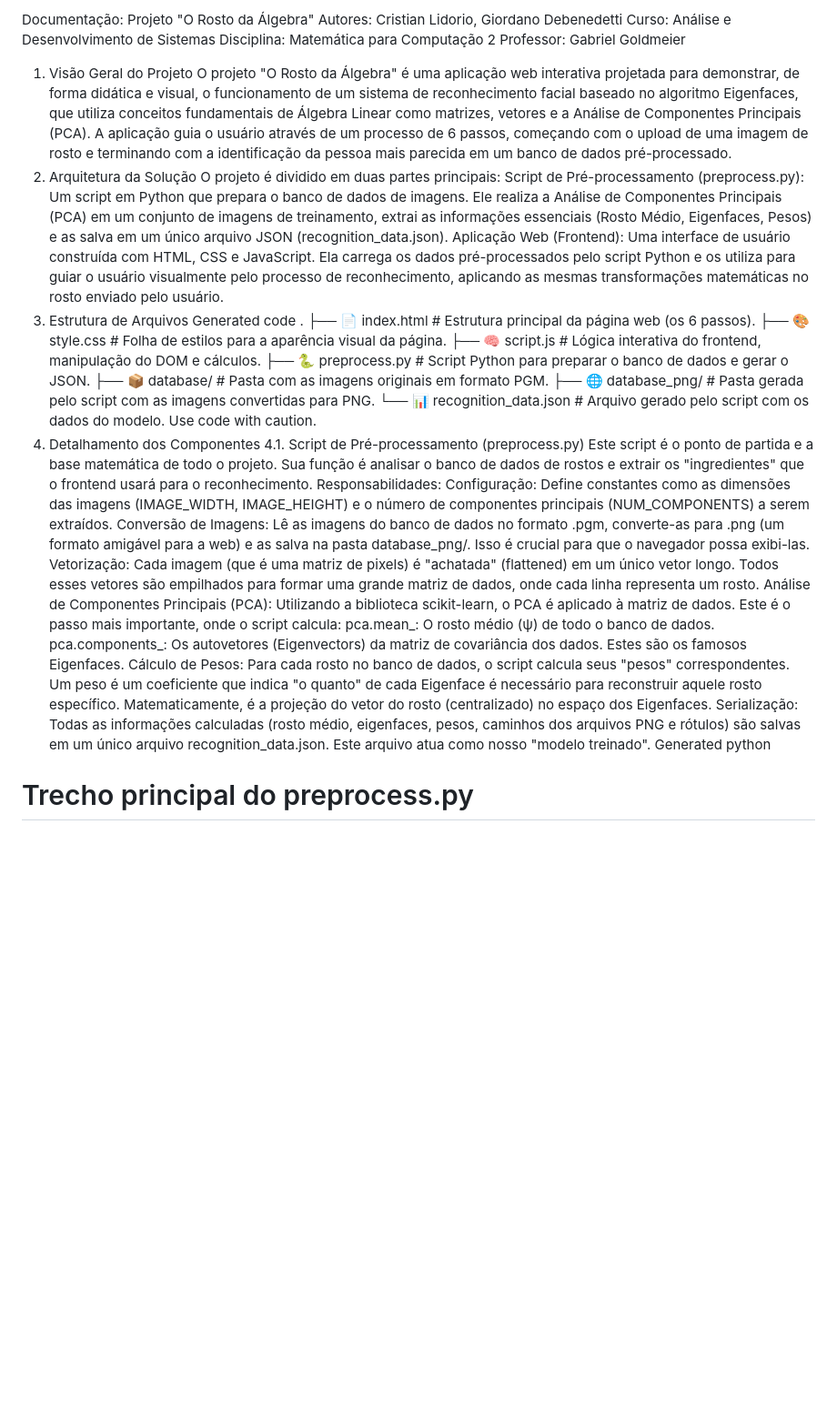
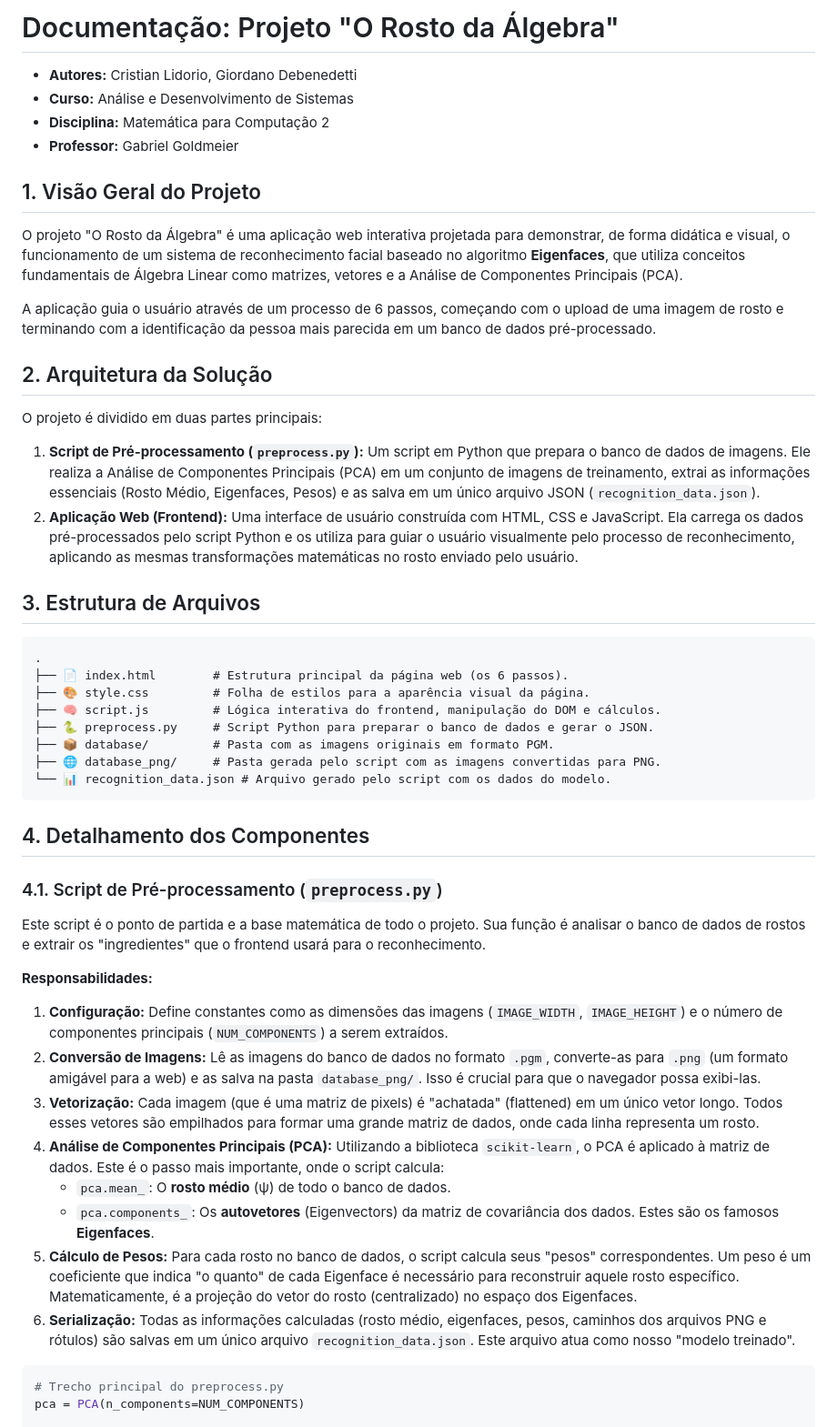
Before and after one commit to funkymonks21/ReconhecimentoFacialIFRS, a Markdown page: README.md, the part around the change printed below. Shown: that part at 91% size. Drawn GitHub-style; blank space fills up the shorter version.

````diff
--- a/README.md
+++ b/README.md
@@ -1,17 +1,28 @@
-Documentação: Projeto "O Rosto da Álgebra"
-Autores: Cristian Lidorio, Giordano Debenedetti
-Curso: Análise e Desenvolvimento de Sistemas
-Disciplina: Matemática para Computação 2
-Professor: Gabriel Goldmeier
-1. Visão Geral do Projeto
-O projeto "O Rosto da Álgebra" é uma aplicação web interativa projetada para demonstrar, de forma didática e visual, o funcionamento de um sistema de reconhecimento facial baseado no algoritmo Eigenfaces, que utiliza conceitos fundamentais de Álgebra Linear como matrizes, vetores e a Análise de Componentes Principais (PCA).
+# Documentação: Projeto "O Rosto da Álgebra"
+
+- **Autores:** Cristian Lidorio, Giordano Debenedetti
+- **Curso:** Análise e Desenvolvimento de Sistemas
+- **Disciplina:** Matemática para Computação 2
+- **Professor:** Gabriel Goldmeier
+
+## 1. Visão Geral do Projeto
+
+O projeto "O Rosto da Álgebra" é uma aplicação web interativa projetada para demonstrar, de forma didática e visual, o funcionamento de um sistema de reconhecimento facial baseado no algoritmo **Eigenfaces**, que utiliza conceitos fundamentais de Álgebra Linear como matrizes, vetores e a Análise de Componentes Principais (PCA).
+
 A aplicação guia o usuário através de um processo de 6 passos, começando com o upload de uma imagem de rosto e terminando com a identificação da pessoa mais parecida em um banco de dados pré-processado.
-2. Arquitetura da Solução
+
+## 2. Arquitetura da Solução
+
 O projeto é dividido em duas partes principais:
-Script de Pré-processamento (preprocess.py): Um script em Python que prepara o banco de dados de imagens. Ele realiza a Análise de Componentes Principais (PCA) em um conjunto de imagens de treinamento, extrai as informações essenciais (Rosto Médio, Eigenfaces, Pesos) e as salva em um único arquivo JSON (recognition_data.json).
-Aplicação Web (Frontend): Uma interface de usuário construída com HTML, CSS e JavaScript. Ela carrega os dados pré-processados pelo script Python e os utiliza para guiar o usuário visualmente pelo processo de reconhecimento, aplicando as mesmas transformações matemáticas no rosto enviado pelo usuário.
-3. Estrutura de Arquivos
-Generated code
+
+1.  **Script de Pré-processamento (`preprocess.py`):** Um script em Python que prepara o banco de dados de imagens. Ele realiza a Análise de Componentes Principais (PCA) em um conjunto de imagens de treinamento, extrai as informações essenciais (Rosto Médio, Eigenfaces, Pesos) e as salva em um único arquivo JSON (`recognition_data.json`).
+2.  **Aplicação Web (Frontend):** Uma interface de usuário construída com HTML, CSS e JavaScript. Ela carrega os dados pré-processados pelo script Python e os utiliza para guiar o usuário visualmente pelo processo de reconhecimento, aplicando as mesmas transformações matemáticas no rosto enviado pelo usuário.
+
+
+
+## 3. Estrutura de Arquivos
+
+```
 .
 ├── 📄 index.html        # Estrutura principal da página web (os 6 passos).
 ├── 🎨 style.css         # Folha de estilos para a aparência visual da página.
@@ -20,20 +31,25 @@ Generated code
 ├── 📦 database/         # Pasta com as imagens originais em formato PGM.
 ├── 🌐 database_png/     # Pasta gerada pelo script com as imagens convertidas para PNG.
 └── 📊 recognition_data.json # Arquivo gerado pelo script com os dados do modelo.
-Use code with caution.
-4. Detalhamento dos Componentes
-4.1. Script de Pré-processamento (preprocess.py)
+```
+
+## 4. Detalhamento dos Componentes
+
+### 4.1. Script de Pré-processamento (`preprocess.py`)
+
 Este script é o ponto de partida e a base matemática de todo o projeto. Sua função é analisar o banco de dados de rostos e extrair os "ingredientes" que o frontend usará para o reconhecimento.
-Responsabilidades:
-Configuração: Define constantes como as dimensões das imagens (IMAGE_WIDTH, IMAGE_HEIGHT) e o número de componentes principais (NUM_COMPONENTS) a serem extraídos.
-Conversão de Imagens: Lê as imagens do banco de dados no formato .pgm, converte-as para .png (um formato amigável para a web) e as salva na pasta database_png/. Isso é crucial para que o navegador possa exibi-las.
-Vetorização: Cada imagem (que é uma matriz de pixels) é "achatada" (flattened) em um único vetor longo. Todos esses vetores são empilhados para formar uma grande matriz de dados, onde cada linha representa um rosto.
-Análise de Componentes Principais (PCA): Utilizando a biblioteca scikit-learn, o PCA é aplicado à matriz de dados. Este é o passo mais importante, onde o script calcula:
-pca.mean_: O rosto médio (ψ) de todo o banco de dados.
-pca.components_: Os autovetores (Eigenvectors) da matriz de covariância dos dados. Estes são os famosos Eigenfaces.
-Cálculo de Pesos: Para cada rosto no banco de dados, o script calcula seus "pesos" correspondentes. Um peso é um coeficiente que indica "o quanto" de cada Eigenface é necessário para reconstruir aquele rosto específico. Matematicamente, é a projeção do vetor do rosto (centralizado) no espaço dos Eigenfaces.
-Serialização: Todas as informações calculadas (rosto médio, eigenfaces, pesos, caminhos dos arquivos PNG e rótulos) são salvas em um único arquivo recognition_data.json. Este arquivo atua como nosso "modelo treinado".
-Generated python
+
+**Responsabilidades:**
+1.  **Configuração:** Define constantes como as dimensões das imagens (`IMAGE_WIDTH`, `IMAGE_HEIGHT`) e o número de componentes principais (`NUM_COMPONENTS`) a serem extraídos.
+2.  **Conversão de Imagens:** Lê as imagens do banco de dados no formato `.pgm`, converte-as para `.png` (um formato amigável para a web) e as salva na pasta `database_png/`. Isso é crucial para que o navegador possa exibi-las.
+3.  **Vetorização:** Cada imagem (que é uma matriz de pixels) é "achatada" (flattened) em um único vetor longo. Todos esses vetores são empilhados para formar uma grande matriz de dados, onde cada linha representa um rosto.
+4.  **Análise de Componentes Principais (PCA):** Utilizando a biblioteca `scikit-learn`, o PCA é aplicado à matriz de dados. Este é o passo mais importante, onde o script calcula:
+    - `pca.mean_`: O **rosto médio** (ψ) de todo o banco de dados.
+    - `pca.components_`: Os **autovetores** (Eigenvectors) da matriz de covariância dos dados. Estes são os famosos **Eigenfaces**.
+5.  **Cálculo de Pesos:** Para cada rosto no banco de dados, o script calcula seus "pesos" correspondentes. Um peso é um coeficiente que indica "o quanto" de cada Eigenface é necessário para reconstruir aquele rosto específico. Matematicamente, é a projeção do vetor do rosto (centralizado) no espaço dos Eigenfaces.
+6.  **Serialização:** Todas as informações calculadas (rosto médio, eigenfaces, pesos, caminhos dos arquivos PNG e rótulos) são salvas em um único arquivo `recognition_data.json`. Este arquivo atua como nosso "modelo treinado".
+
+```python
 # Trecho principal do preprocess.py
 pca = PCA(n_components=NUM_COMPONENTS)
 
````
Also changed, not shown: other parts of README.md (+61 -47 lines).
